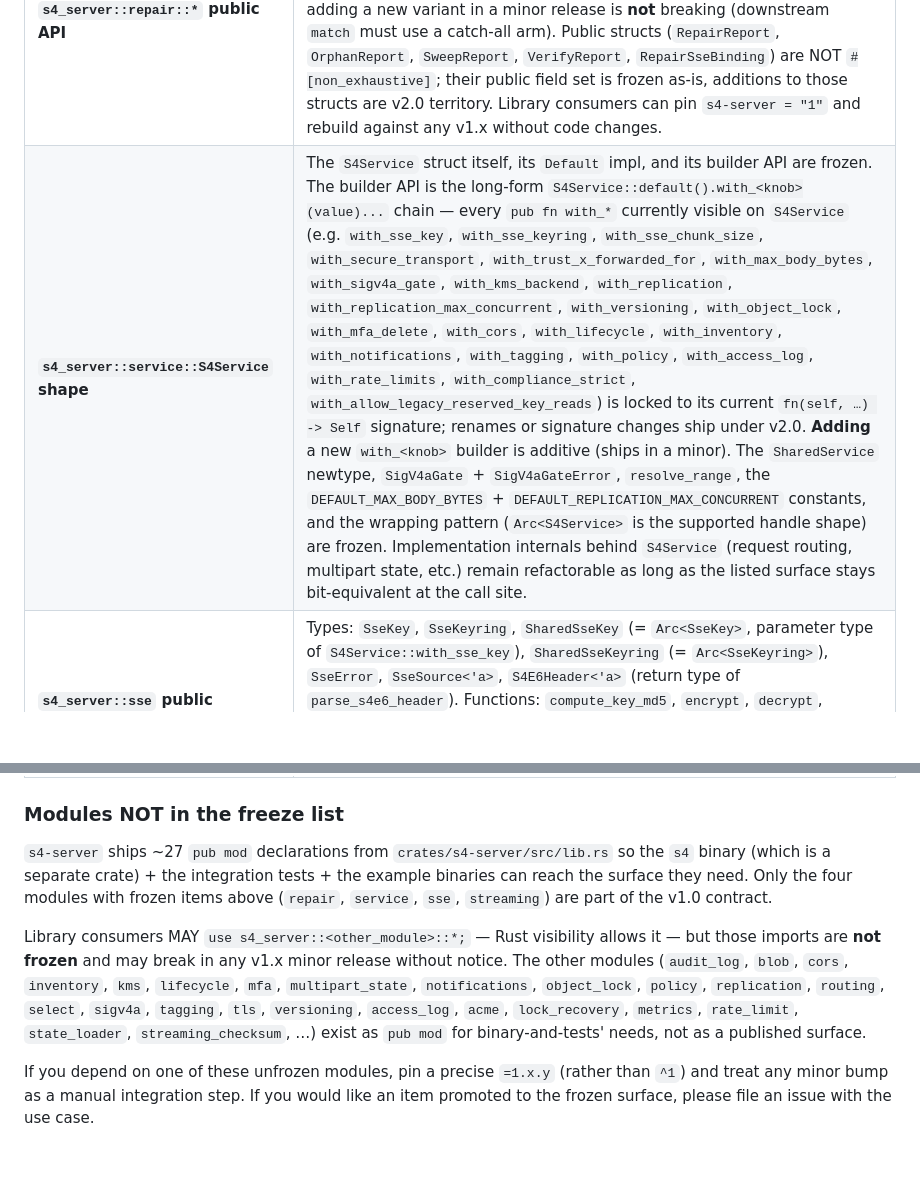
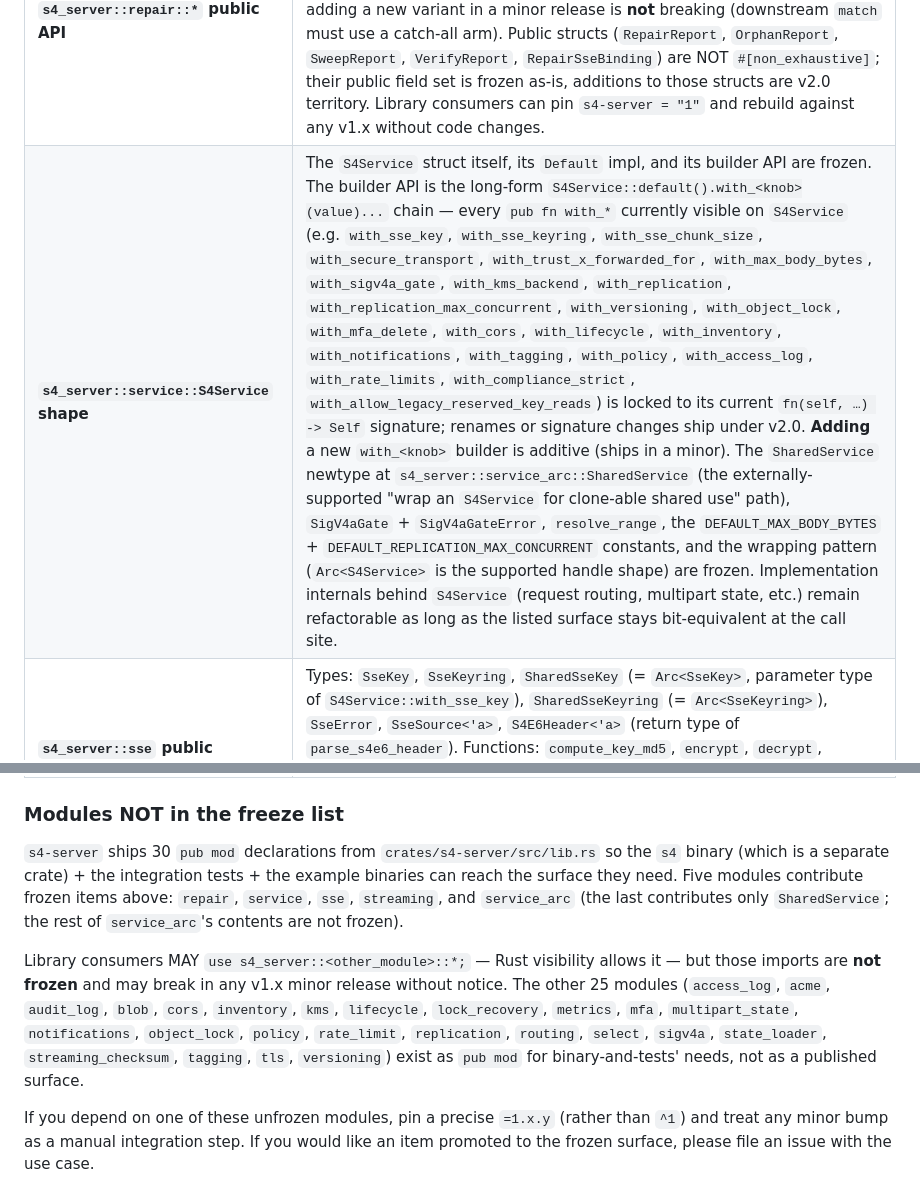
Before and after one commit to abyo-software/s4, a Markdown page: README.md, 2 parts joined by grey strips. Rendered like a GitHub page; blank space fills up the shorter version.

Commit message:
docs(v1.0): NF-1 — service_arc / SharedService path correction
Round-2 re-audit caught a contradiction: README freeze table claims
`SharedService` is frozen at `s4_server::service::SharedService`, but
the struct actually lives at `s4_server::service_arc::SharedService`
(see crates/s4-server/src/service_arc.rs:40). The `service_arc`
module is `pub mod` in lib.rs:30 but was omitted from both:
- the freeze list (so the SharedService claim pointed to a non-
  existent path), and
- the "Modules NOT in the freeze list" 25-module enumeration (so
  consumers couldn't tell whether the module was frozen or not).

Resolved by:
1. The S4Service row in the freeze table now explicitly notes
   `SharedService` lives at `s4_server::service_arc::SharedService`
   and is the "externally-supported clone-able shared use" wrapper.
2. The "Modules NOT in the freeze list" section now counts 30 total
   pub mods (was "~27") and lists the five frozen modules explicitly:
   repair, service, sse, streaming, AND service_arc (with the note
   that service_arc contributes only SharedService — the rest is
   not frozen).
3. The 25-module enumeration updated to exclude service_arc + add
   the modules previously elided (acme, lock_recovery, metrics,
   state_loader, streaming_checksum — the round-1 list missed them).

Round-2 re-audit verdict was B (this one finding); round 3 closes
it. Ready for cut.

```diff
--- a/README.md
+++ b/README.md
@@ -118,7 +118,7 @@ release with migration guidance, not a v1.x patch.
 | **Wire formats** on the backend | `S4F2` framed body + `S4P1` padding (multipart + single-PUT framed objects); `S4IX` v1 / v2 / v3 sidecar layouts; `S4E1` / `S4E2` / `S4E3` / `S4E4` / `S4E5` / `S4E6` SSE envelopes. A v1.x reader can read any byte stream another v1.x server has written, in either direction. **Cross-major back-compat caveats:** (a) v0.8.x readers handle `S4IX` v1 / v2 but return `UnsupportedVersion(3)` on v3 sidecars (introduced in v0.9 #106 for SSE-S4 chunked / `S4E6` partial-fetch); deployments without an SSE-S4 keyring configured (= `--sse-s4-key*` flags unset) never emit v3 sidecars and are bidirectionally compatible with v0.8.x. The default `--sse-chunk-size` is 1 MiB and IS active whenever SSE-S4 is enabled, so SSE-S4 deployments DO emit v3 by default. (b) `S4E6` was introduced in v0.8.1 (commit `a7333f2`), so any v0.8.1+ reader recognizes it; only the v0.8.0 hot-fix line lacks `S4E6` support and would refuse SSE-S4 chunked objects. (c) v0.8.x server binaries can still read all v1.0-written framed bodies + v1/v2 sidecars + S4E1–S4E5 envelopes — the only cross-major refusals are the two listed above. |
 | **`s4` binary subcommands** (CLI surface) | `verify-sidecar`, `repair-sidecar`, `sweep-orphan-sidecars`, `verify-audit-log`, plus the long-running server's documented `--<flag>` set. New flags are additive (default off). |
 | **`s4_server::repair::*` public API** | `verify_sidecar`, `repair_sidecar` (and the `_with_keyring` variant), `sweep_orphan_sidecars`. Types: `RepairError`, `SidecarStatus`, `RepairReport`, `OrphanReason`, `OrphanReport`, `SweepReport`, `VerifyReport`, `DeletePolicy`, `RepairSseBinding`. All public enums in this module are `#[non_exhaustive]` — adding a new variant in a minor release is **not** breaking (downstream `match` must use a catch-all arm). Public structs (`RepairReport`, `OrphanReport`, `SweepReport`, `VerifyReport`, `RepairSseBinding`) are NOT `#[non_exhaustive]`; their public field set is frozen as-is, additions to those structs are v2.0 territory. Library consumers can pin `s4-server = "1"` and rebuild against any v1.x without code changes. |
-| **`s4_server::service::S4Service` shape** | The `S4Service` struct itself, its `Default` impl, and its builder API are frozen. The builder API is the long-form `S4Service::default().with_<knob>(value)...` chain — every `pub fn with_*` currently visible on `S4Service` (e.g. `with_sse_key`, `with_sse_keyring`, `with_sse_chunk_size`, `with_secure_transport`, `with_trust_x_forwarded_for`, `with_max_body_bytes`, `with_sigv4a_gate`, `with_kms_backend`, `with_replication`, `with_replication_max_concurrent`, `with_versioning`, `with_object_lock`, `with_mfa_delete`, `with_cors`, `with_lifecycle`, `with_inventory`, `with_notifications`, `with_tagging`, `with_policy`, `with_access_log`, `with_rate_limits`, `with_compliance_strict`, `with_allow_legacy_reserved_key_reads`) is locked to its current `fn(self, …) -> Self` signature; renames or signature changes ship under v2.0. **Adding** a new `with_<knob>` builder is additive (ships in a minor). The `SharedService` newtype, `SigV4aGate` + `SigV4aGateError`, `resolve_range`, the `DEFAULT_MAX_BODY_BYTES` + `DEFAULT_REPLICATION_MAX_CONCURRENT` constants, and the wrapping pattern (`Arc<S4Service>` is the supported handle shape) are frozen. Implementation internals behind `S4Service` (request routing, multipart state, etc.) remain refactorable as long as the listed surface stays bit-equivalent at the call site. |
+| **`s4_server::service::S4Service` shape** | The `S4Service` struct itself, its `Default` impl, and its builder API are frozen. The builder API is the long-form `S4Service::default().with_<knob>(value)...` chain — every `pub fn with_*` currently visible on `S4Service` (e.g. `with_sse_key`, `with_sse_keyring`, `with_sse_chunk_size`, `with_secure_transport`, `with_trust_x_forwarded_for`, `with_max_body_bytes`, `with_sigv4a_gate`, `with_kms_backend`, `with_replication`, `with_replication_max_concurrent`, `with_versioning`, `with_object_lock`, `with_mfa_delete`, `with_cors`, `with_lifecycle`, `with_inventory`, `with_notifications`, `with_tagging`, `with_policy`, `with_access_log`, `with_rate_limits`, `with_compliance_strict`, `with_allow_legacy_reserved_key_reads`) is locked to its current `fn(self, …) -> Self` signature; renames or signature changes ship under v2.0. **Adding** a new `with_<knob>` builder is additive (ships in a minor). The `SharedService` newtype at `s4_server::service_arc::SharedService` (the externally-supported "wrap an `S4Service` for clone-able shared use" path), `SigV4aGate` + `SigV4aGateError`, `resolve_range`, the `DEFAULT_MAX_BODY_BYTES` + `DEFAULT_REPLICATION_MAX_CONCURRENT` constants, and the wrapping pattern (`Arc<S4Service>` is the supported handle shape) are frozen. Implementation internals behind `S4Service` (request routing, multipart state, etc.) remain refactorable as long as the listed surface stays bit-equivalent at the call site. |
 | **`s4_server::sse` public surface** | Types: `SseKey`, `SseKeyring`, `SharedSseKey` (= `Arc<SseKey>`, parameter type of `S4Service::with_sse_key`), `SharedSseKeyring` (= `Arc<SseKeyring>`), `SseError`, `SseSource<'a>`, `S4E6Header<'a>` (return type of `parse_s4e6_header`). Functions: `compute_key_md5`, `encrypt`, `decrypt`, `encrypt_v2`, `parse_s4e6_header`, `peek_magic`. Constants: `SSE_C_ALGORITHM`, `ALGO_AES_256_GCM`, `SSE_MAGIC_V5`, `S4E5_HEADER_BYTES`, `S4E6_HEADER_BYTES`. New SSE envelopes (e.g. provisional `S4E7` chunked-KMS) ship as **additive** symbols and do not break the v1.x contract. |
 | **`s4_server::streaming` public surface** | `DEFAULT_S4F2_CHUNK_SIZE` constant, `streaming_compress_to_frames` + `streaming_compress_to_frames_with` functions. The `StreamingBlob` type alias remains stable. |
 | **`s4-codec` codec trait + format constants** | `Codec` trait shape, `CodecKind` enum (all `#[non_exhaustive]`), `CodecError`, `IndexError`, `FrameError`, `GpuSelectError`, `CompareOp`. Constants: `index::{SIDECAR_SUFFIX, MAX_FRAMES, MAX_ETAG_BYTES, ENTRY_BYTES, HEADER_FIXED_V1, HEADER_FIXED_V2, INDEX_VERSION, INDEX_VERSION_V1, INDEX_VERSION_V2}`. Items: `index::{FrameIndex, encode_index, decode_index}`, `multipart::FrameHeader` layout. Python (`s4-codec-py`) and WASM (`s4-codec-wasm`) bindings export the same surface and are frozen at v1.0 in lockstep. |
@@ -127,9 +127,9 @@ release with migration guidance, not a v1.x patch.
 
 ### Modules NOT in the freeze list
 
-`s4-server` ships ~27 `pub mod` declarations from `crates/s4-server/src/lib.rs` so the `s4` binary (which is a separate crate) + the integration tests + the example binaries can reach the surface they need. Only the four modules with frozen items above (`repair`, `service`, `sse`, `streaming`) are part of the v1.0 contract.
+`s4-server` ships 30 `pub mod` declarations from `crates/s4-server/src/lib.rs` so the `s4` binary (which is a separate crate) + the integration tests + the example binaries can reach the surface they need. Five modules contribute frozen items above: `repair`, `service`, `sse`, `streaming`, and `service_arc` (the last contributes only `SharedService`; the rest of `service_arc`'s contents are not frozen).
 
-Library consumers MAY `use s4_server::<other_module>::*;` — Rust visibility allows it — but those imports are **not frozen** and may break in any v1.x minor release without notice. The other modules (`audit_log`, `blob`, `cors`, `inventory`, `kms`, `lifecycle`, `mfa`, `multipart_state`, `notifications`, `object_lock`, `policy`, `replication`, `routing`, `select`, `sigv4a`, `tagging`, `tls`, `versioning`, `access_log`, `acme`, `lock_recovery`, `metrics`, `rate_limit`, `state_loader`, `streaming_checksum`, …) exist as `pub mod` for binary-and-tests' needs, not as a published surface.
+Library consumers MAY `use s4_server::<other_module>::*;` — Rust visibility allows it — but those imports are **not frozen** and may break in any v1.x minor release without notice. The other 25 modules (`access_log`, `acme`, `audit_log`, `blob`, `cors`, `inventory`, `kms`, `lifecycle`, `lock_recovery`, `metrics`, `mfa`, `multipart_state`, `notifications`, `object_lock`, `policy`, `rate_limit`, `replication`, `routing`, `select`, `sigv4a`, `state_loader`, `streaming_checksum`, `tagging`, `tls`, `versioning`) exist as `pub mod` for binary-and-tests' needs, not as a published surface.
 
 If you depend on one of these unfrozen modules, pin a precise `=1.x.y` (rather than `^1`) and treat any minor bump as a manual integration step. If you would like an item promoted to the frozen surface, please file an issue with the use case.
 
```
